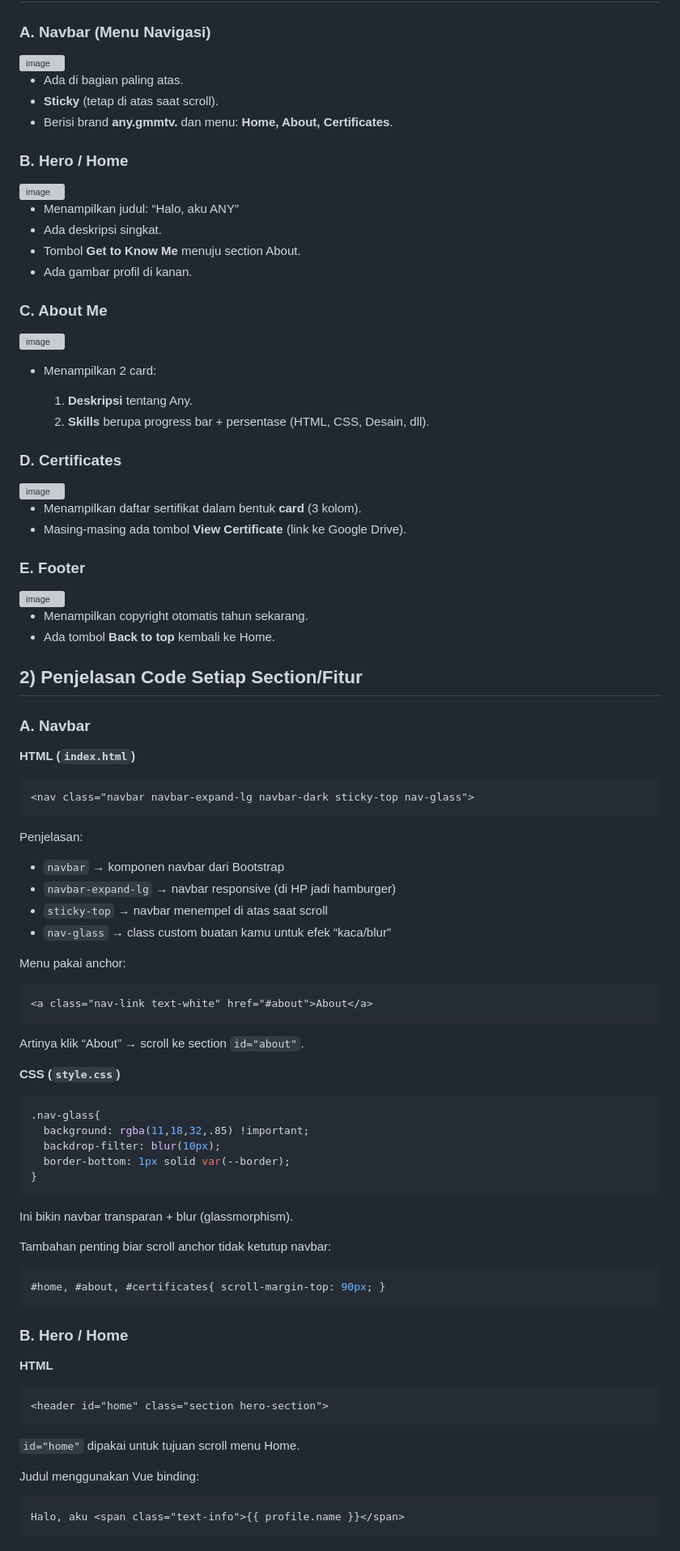
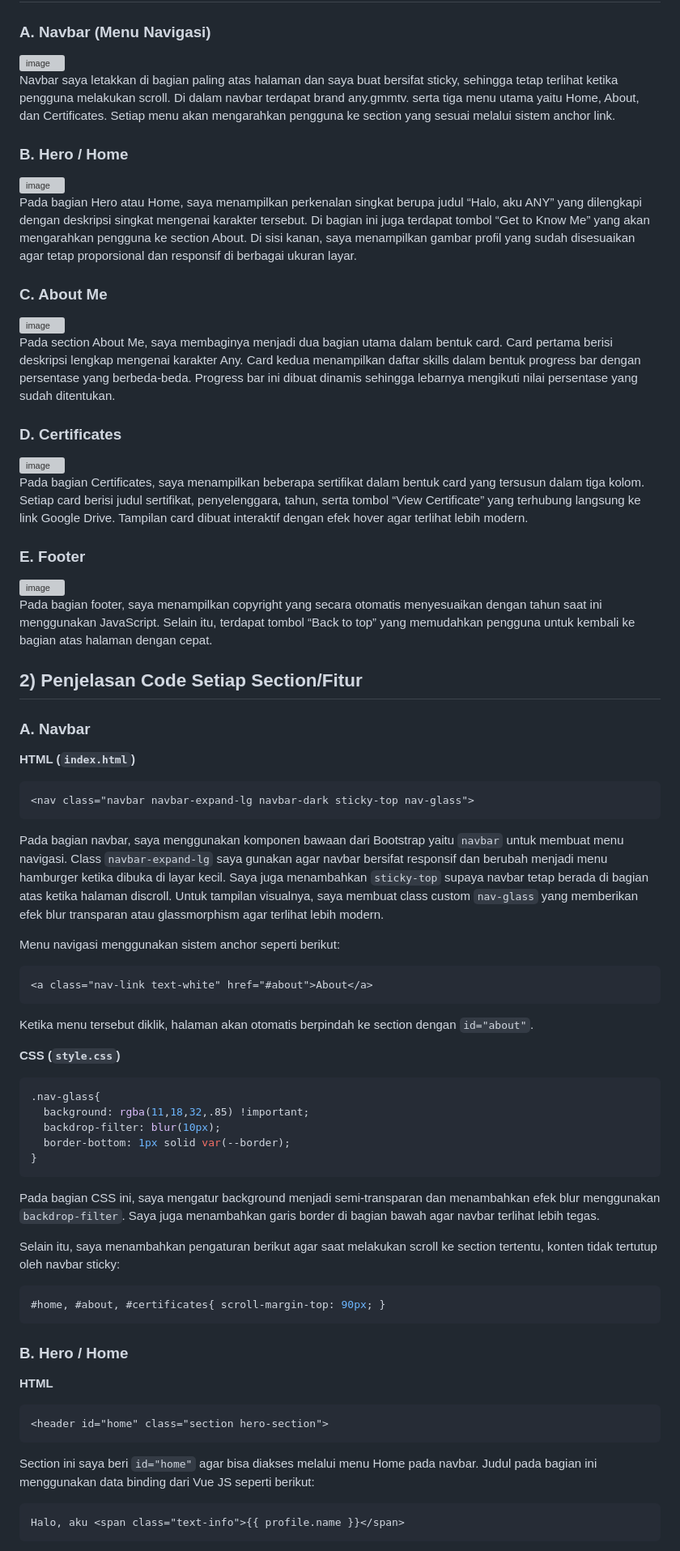
Before and after one commit to ayaw827/Mini-Project-1---PBW, a Markdown page: README.md, the part around one of its changes. Shown at 81% size. Drawn GitHub-style; grey boxes are pictures that could not be loaded.

````diff
--- a/README.md
+++ b/README.md
@@ -7,41 +7,31 @@ Nurhidayah | 2409116002 A’24
 
 <img width="1890" height="89" alt="image" src="https://github.com/user-attachments/assets/87126430-b71c-4908-a5ee-e636e6a4e0a5" />
 
-* Ada di bagian paling atas.
-* **Sticky** (tetap di atas saat scroll).
-* Berisi brand **any.gmmtv.** dan menu: **Home, About, Certificates**.
+Navbar saya letakkan di bagian paling atas halaman dan saya buat bersifat sticky, sehingga tetap terlihat ketika pengguna melakukan scroll. Di dalam navbar terdapat brand any.gmmtv. serta tiga menu utama yaitu Home, About, dan Certificates. Setiap menu akan mengarahkan pengguna ke section yang sesuai melalui sistem anchor link.
 
 ### B. Hero / Home
 
 <img width="1871" height="795" alt="image" src="https://github.com/user-attachments/assets/404a724d-8674-47e5-9991-9792a9886dae" />
 
-* Menampilkan judul: “Halo, aku ANY”
-* Ada deskripsi singkat.
-* Tombol **Get to Know Me** menuju section About.
-* Ada gambar profil di kanan.
+Pada bagian Hero atau Home, saya menampilkan perkenalan singkat berupa judul “Halo, aku ANY” yang dilengkapi dengan deskripsi singkat mengenai karakter tersebut. Di bagian ini juga terdapat tombol “Get to Know Me” yang akan mengarahkan pengguna ke section About. Di sisi kanan, saya menampilkan gambar profil yang sudah disesuaikan agar tetap proporsional dan responsif di berbagai ukuran layar.
 
 ### C. About Me
 
 <img width="1885" height="809" alt="image" src="https://github.com/user-attachments/assets/044ab823-77bf-42e8-9f79-5cb1a00ef804" />
 
-* Menampilkan 2 card:
-
-  1. **Deskripsi** tentang Any.
-  2. **Skills** berupa progress bar + persentase (HTML, CSS, Desain, dll).
+Pada section About Me, saya membaginya menjadi dua bagian utama dalam bentuk card. Card pertama berisi deskripsi lengkap mengenai karakter Any. Card kedua menampilkan daftar skills dalam bentuk progress bar dengan persentase yang berbeda-beda. Progress bar ini dibuat dinamis sehingga lebarnya mengikuti nilai persentase yang sudah ditentukan.
 
 ### D. Certificates
 
 <img width="1886" height="115" alt="image" src="https://github.com/user-attachments/assets/01c40fc5-e408-45af-ac00-19e69b7b10e6" />
 
-* Menampilkan daftar sertifikat dalam bentuk **card** (3 kolom).
-* Masing-masing ada tombol **View Certificate** (link ke Google Drive).
+Pada bagian Certificates, saya menampilkan beberapa sertifikat dalam bentuk card yang tersusun dalam tiga kolom. Setiap card berisi judul sertifikat, penyelenggara, tahun, serta tombol “View Certificate” yang terhubung langsung ke link Google Drive. Tampilan card dibuat interaktif dengan efek hover agar terlihat lebih modern.
 
 ### E. Footer
 
 <img width="1892" height="654" alt="image" src="https://github.com/user-attachments/assets/8badc507-e4a8-43db-8e26-9b157b76173a" />
 
-* Menampilkan copyright otomatis tahun sekarang.
-* Ada tombol **Back to top** kembali ke Home.
+Pada bagian footer, saya menampilkan copyright yang secara otomatis menyesuaikan dengan tahun saat ini menggunakan JavaScript. Selain itu, terdapat tombol “Back to top” yang memudahkan pengguna untuk kembali ke bagian atas halaman dengan cepat.
 
 ## 2) Penjelasan Code Setiap Section/Fitur
 
@@ -53,20 +43,15 @@ Nurhidayah | 2409116002 A’24
 <nav class="navbar navbar-expand-lg navbar-dark sticky-top nav-glass">
 ```
 
-Penjelasan:
+Pada bagian navbar, saya menggunakan komponen bawaan dari Bootstrap yaitu `navbar` untuk membuat menu navigasi. Class `navbar-expand-lg` saya gunakan agar navbar bersifat responsif dan berubah menjadi menu hamburger ketika dibuka di layar kecil. Saya juga menambahkan `sticky-top` supaya navbar tetap berada di bagian atas ketika halaman discroll. Untuk tampilan visualnya, saya membuat class custom `nav-glass` yang memberikan efek blur transparan atau glassmorphism agar terlihat lebih modern.
 
-* `navbar` → komponen navbar dari Bootstrap
-* `navbar-expand-lg` → navbar responsive (di HP jadi hamburger)
-* `sticky-top` → navbar menempel di atas saat scroll
-* `nav-glass` → class custom buatan kamu untuk efek “kaca/blur”
-
-Menu pakai anchor:
+Menu navigasi menggunakan sistem anchor seperti berikut:
 
 ```html
 <a class="nav-link text-white" href="#about">About</a>
 ```
 
-Artinya klik “About” → scroll ke section `id="about"`.
+Ketika menu tersebut diklik, halaman akan otomatis berpindah ke section dengan `id="about"`.
 
 **CSS (`style.css`)**
 
@@ -78,9 +63,9 @@ Artinya klik “About” → scroll ke section `id="about"`.
 }
 ```
 
-Ini bikin navbar transparan + blur (glassmorphism).
+Pada bagian CSS ini, saya mengatur background menjadi semi-transparan dan menambahkan efek blur menggunakan `backdrop-filter`. Saya juga menambahkan garis border di bagian bawah agar navbar terlihat lebih tegas.
 
-Tambahan penting biar scroll anchor tidak ketutup navbar:
+Selain itu, saya menambahkan pengaturan berikut agar saat melakukan scroll ke section tertentu, konten tidak tertutup oleh navbar sticky:
 
 ```css
 #home, #about, #certificates{ scroll-margin-top: 90px; }
@@ -94,9 +79,7 @@ Tambahan penting biar scroll anchor tidak ketutup navbar:
 <header id="home" class="section hero-section">
 ```
 
-`id="home"` dipakai untuk tujuan scroll menu Home.
-
-Judul menggunakan Vue binding:
+Section ini saya beri `id="home"` agar bisa diakses melalui menu Home pada navbar. Judul pada bagian ini menggunakan data binding dari Vue JS seperti berikut:
 
 ```html
 Halo, aku <span class="text-info">{{ profile.name }}</span>
````
Also changed, not shown: other parts of README.md (+35 -34 lines).
